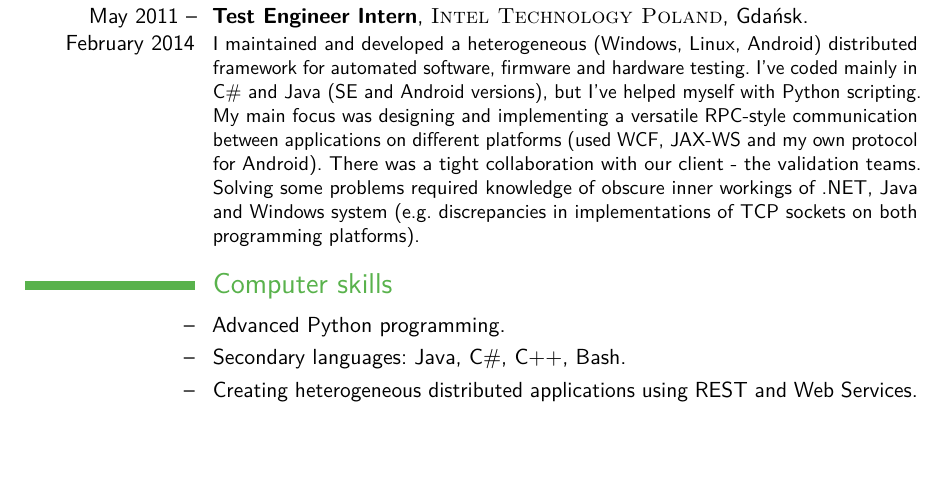
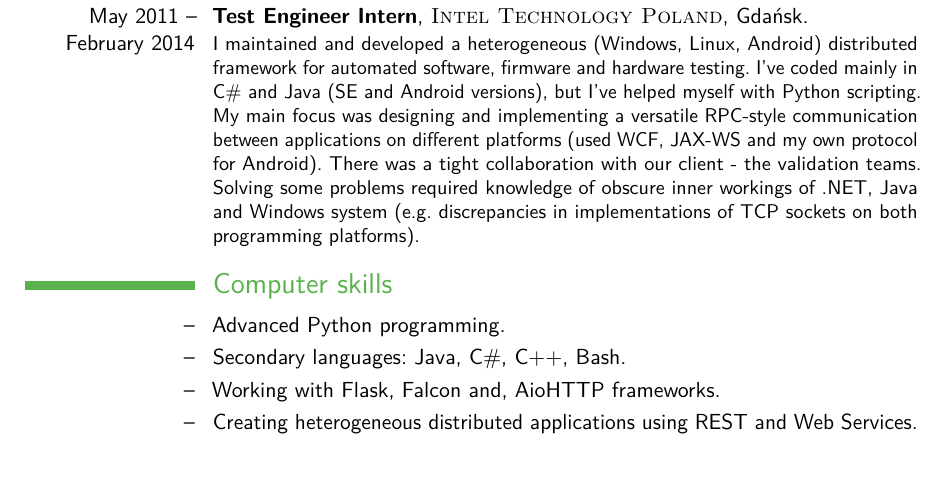
Before and after one commit to butla/cv, a LaTeX CV (CV_Michal_Bultrowicz.tex): part of page 2 of 3, cut so that both start at the same text, the shorter picture padded with empty space. Compiled offline with pdfLaTeX.

Commit message:
Added Python web frameworks.

```diff
--- a/CV_Michal_Bultrowicz.tex
+++ b/CV_Michal_Bultrowicz.tex
@@ -123,6 +123,7 @@ Solving some problems required knowledge of obscure inner workings of .NET, Java
 
 \cvitem{--}{Advanced Python programming.}
 \cvitem{--}{Secondary languages: Java, C\#, C++, Bash.}
+\cvitem{--}{Working with Flask, Falcon and, AioHTTP frameworks.}
 \cvitem{--}{Creating heterogeneous distributed applications using REST and Web Services.}
 \cvitem{--}{Development and testing of microservice-based solutions.}
 \cvitem{--}{Advanced GIT usage.}
```
